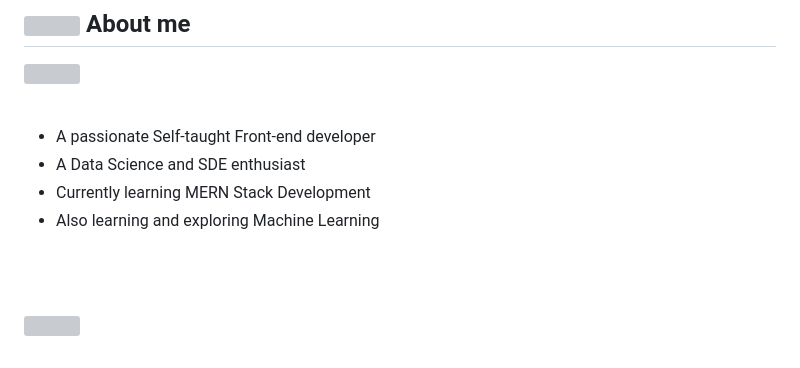
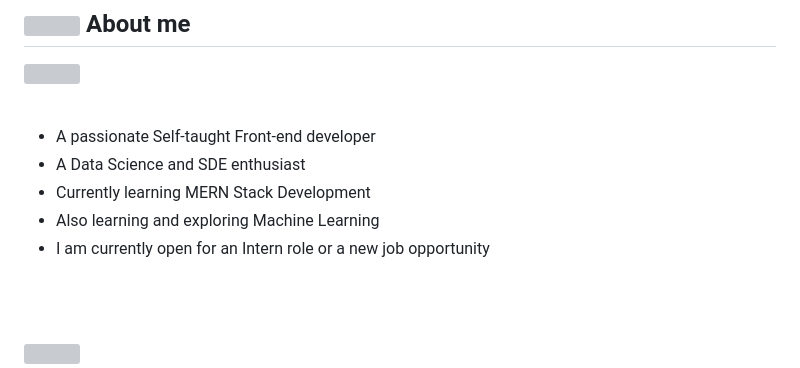
Before and after one commit to Neeraj-2311/E-sport-Community, a Markdown page: README.md, the part around one of its changes. Rendered like a GitHub page; grey boxes are pictures that could not be loaded.

```diff
--- a/README.md
+++ b/README.md
@@ -21,6 +21,7 @@
 - A Data Science and SDE enthusiast
 - Currently learning MERN Stack Development
 - Also learning and exploring Machine Learning
+- I am currently open for an Intern role or a new job opportunity
 <!-- - Personal website [link](https://www.0xabdulkhalid.ml) -->
 <!-- - I’m currently open for an Intern or a new job opportunity, this is [my resume](https://read.cv/0xabdulkhalid) -->
 
```
Also changed, not shown: other parts of README.md (+2 -2 lines).
